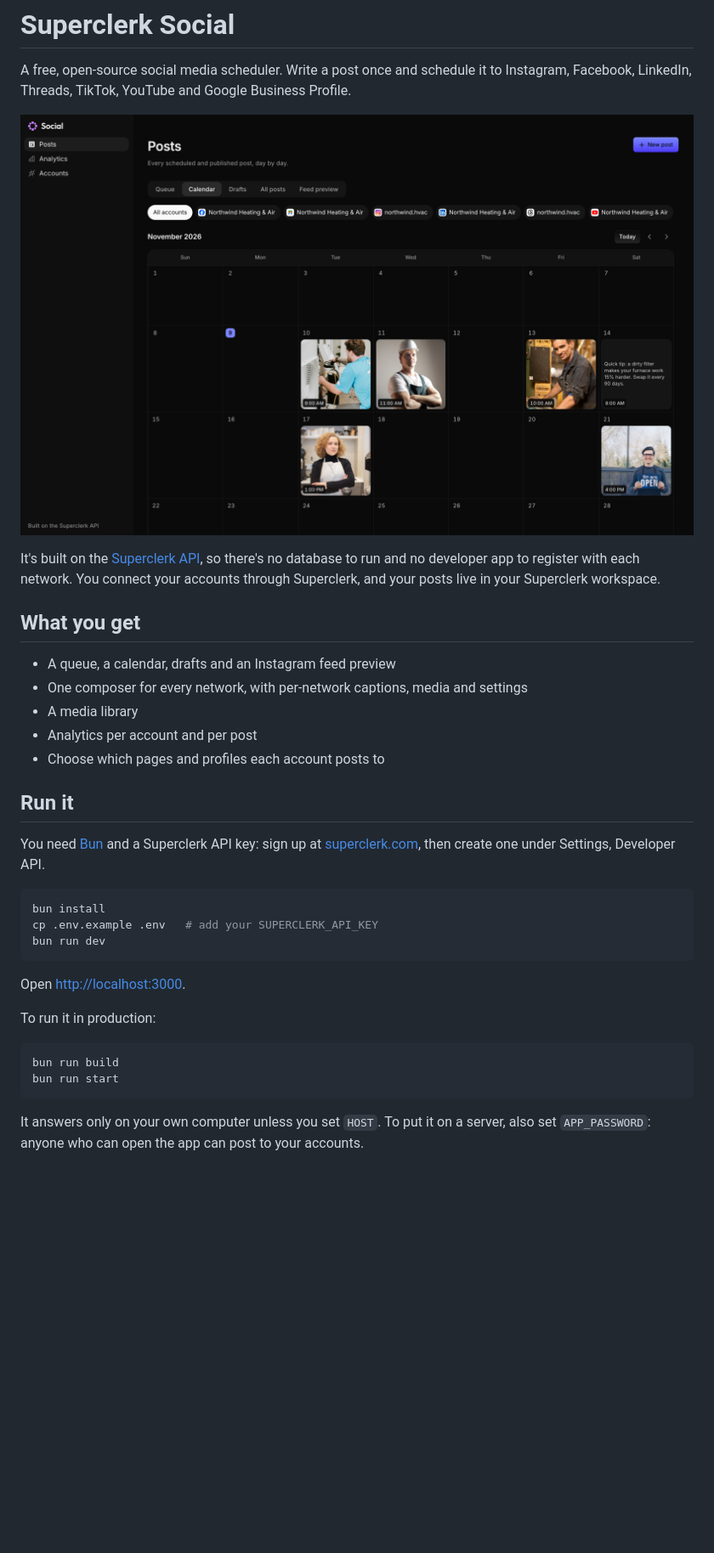
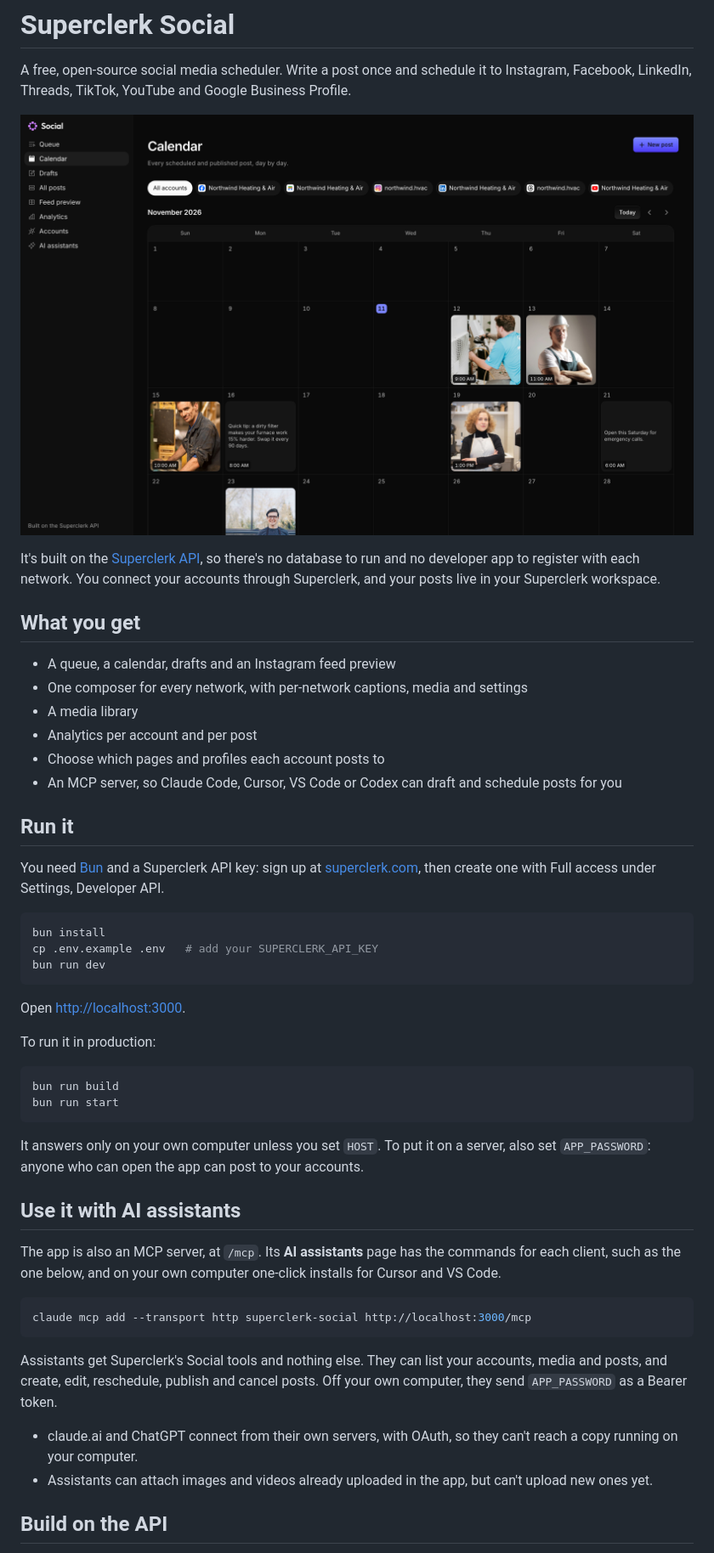
Before and after one commit to superclerkhq/postclerk, a Markdown page: README.md, the part around one of its changes. Shown at 85% size. Drawn GitHub-style; pictures changed too: docs/calendar.png; blank space fills up the shorter version.

````diff
--- a/README.md
+++ b/README.md
@@ -13,10 +13,11 @@ It's built on the [Superclerk API](https://docs.superclerk.com), so there's no d
 - A media library
 - Analytics per account and per post
 - Choose which pages and profiles each account posts to
+- An MCP server, so Claude Code, Cursor, VS Code or Codex can draft and schedule posts for you
 
 ## Run it
 
-You need [Bun](https://bun.sh) and a Superclerk API key: sign up at [superclerk.com](https://superclerk.com), then create one under Settings, Developer API.
+You need [Bun](https://bun.sh) and a Superclerk API key: sign up at [superclerk.com](https://superclerk.com), then create one with Full access under Settings, Developer API.
 
 ```sh
 bun install
@@ -35,3 +36,18 @@ bun run start
 
 It answers only on your own computer unless you set `HOST`. To put it on a server, also set `APP_PASSWORD`: anyone who can open the app can post to your accounts.
 
+## Use it with AI assistants
+
+The app is also an MCP server, at `/mcp`. Its **AI assistants** page has the commands for each client, such as the one below, and on your own computer one-click installs for Cursor and VS Code.
+
+```sh
+claude mcp add --transport http superclerk-social http://localhost:3000/mcp
+```
+
+Assistants get Superclerk's Social tools and nothing else. They can list your accounts, media and posts, and create, edit, reschedule, publish and cancel posts. Off your own computer, they send `APP_PASSWORD` as a Bearer token.
+
+- claude.ai and ChatGPT connect from their own servers, with OAuth, so they can't reach a copy running on your computer.
+- Assistants can attach images and videos already uploaded in the app, but can't upload new ones yet.
+
+## Build on the API
+
````
Also changed, not shown: other parts of README.md (+19 -2 lines), 16 other files.
